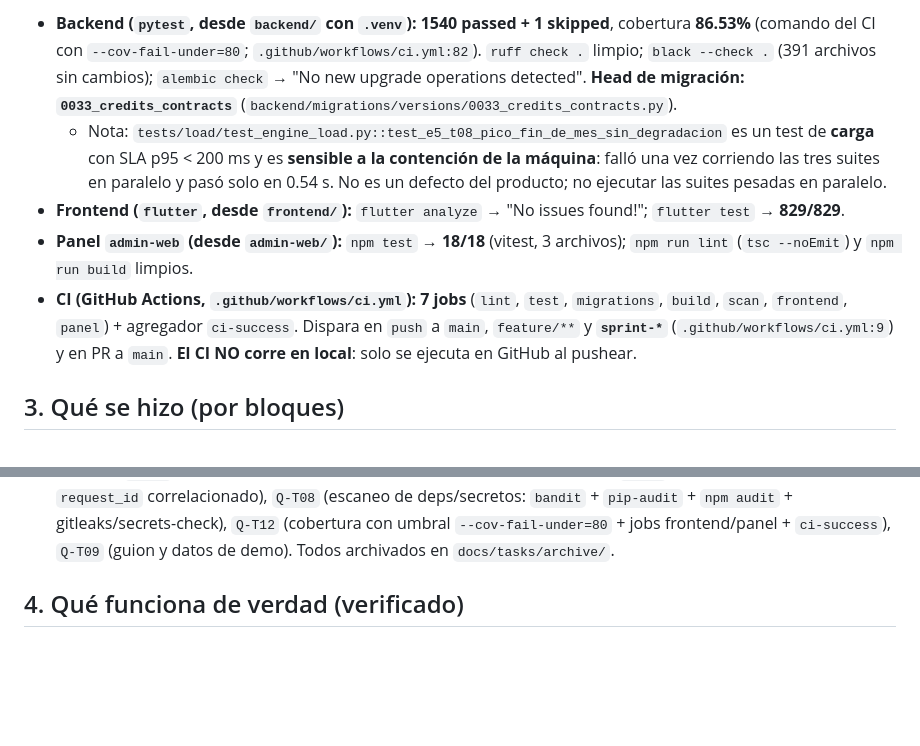
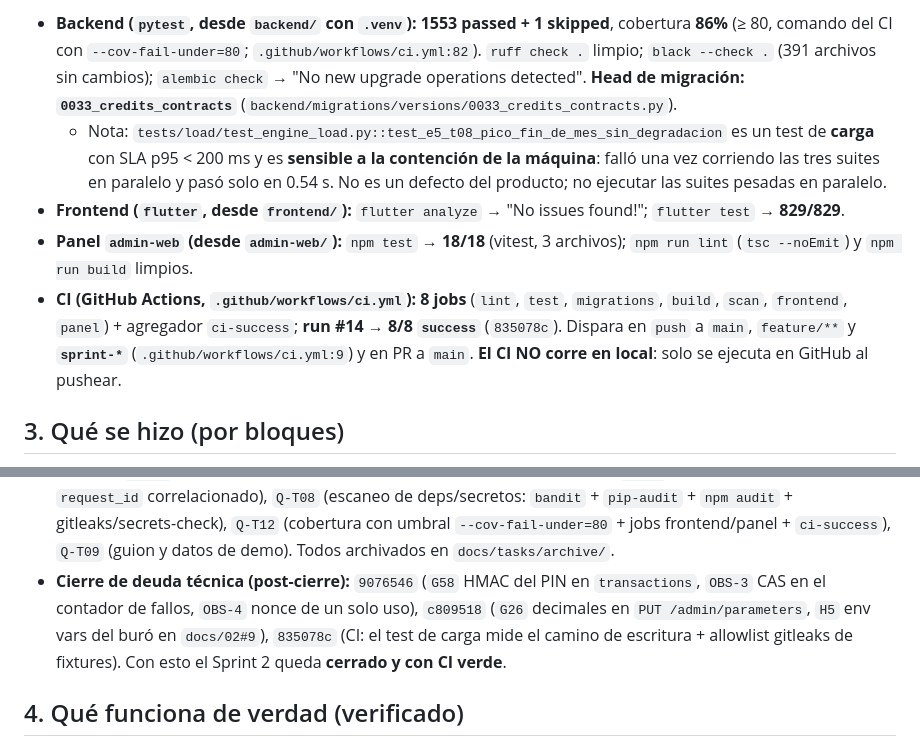
Before and after one commit to JheampierreRaPe/banco, a Markdown page: HANDOFF.md, 2 parts joined by grey strips. GitHub-like rendering; blank space fills up the shorter version.

```diff
--- a/HANDOFF.md
+++ b/HANDOFF.md
@@ -32,6 +42,6 @@ Lee esto antes de continuar. Estado real del proyecto. Reemplaza al handoff del
 
-- **Backend (`pytest`, desde `backend/` con `.venv`):** **1540 passed + 1 skipped**,
-  cobertura **86.53%** (comando del CI con `--cov-fail-under=80`;
+- **Backend (`pytest`, desde `backend/` con `.venv`):** **1553 passed + 1 skipped**,
+  cobertura **86%** (≥ 80, comando del CI con `--cov-fail-under=80`;
   `.github/workflows/ci.yml:82`). `ruff check .` limpio; `black --check .` (391 archivos sin
   cambios); `alembic check` → "No new upgrade operations detected". **Head de migración:
   `0033_credits_contracts`** (`backend/migrations/versions/0033_credits_contracts.py`).
@@ -43,10 +53,11 @@ Lee esto antes de continuar. Estado real del proyecto. Reemplaza al handoff del
   `flutter test` → **829/829**.
 - **Panel `admin-web` (desde `admin-web/`):** `npm test` → **18/18** (vitest, 3 archivos);
   `npm run lint` (`tsc --noEmit`) y `npm run build` limpios.
-- **CI (GitHub Actions, `.github/workflows/ci.yml`):** **7 jobs** (`lint`, `test`,
-  `migrations`, `build`, `scan`, `frontend`, `panel`) + agregador `ci-success`. Dispara en
-  `push` a `main`, `feature/**` y **`sprint-*`** (`.github/workflows/ci.yml:9`) y en PR a `main`.
-  **El CI NO corre en local**: solo se ejecuta en GitHub al pushear.
+- **CI (GitHub Actions, `.github/workflows/ci.yml`):** **8 jobs** (`lint`, `test`,
+  `migrations`, `build`, `scan`, `frontend`, `panel`) + agregador `ci-success`; **run #14 →
+  8/8 `success`** (`835078c`). Dispara en `push` a `main`, `feature/**` y **`sprint-*`**
+  (`.github/workflows/ci.yml:9`) y en PR a `main`. **El CI NO corre en local**: solo se ejecuta
+  en GitHub al pushear.
 
 ## 3. Qué se hizo (por bloques)
 
@@ -77,6 +88,11 @@ Lee esto antes de continuar. Estado real del proyecto. Reemplaza al handoff del
   `bandit` + `pip-audit` + `npm audit` + gitleaks/secrets-check), `Q-T12` (cobertura con umbral
   `--cov-fail-under=80` + jobs frontend/panel + `ci-success`), `Q-T09` (guion y datos de demo).
   Todos archivados en `docs/tasks/archive/`.
+- **Cierre de deuda técnica (post-cierre):** `9076546` (`G58` HMAC del PIN en `transactions`,
+  `OBS-3` CAS en el contador de fallos, `OBS-4` nonce de un solo uso), `c809518` (`G26`
+  decimales en `PUT /admin/parameters`, `H5` env vars del buró en `docs/02#9`), `835078c` (CI:
+  el test de carga mide el camino de escritura + allowlist gitleaks de fixtures). Con esto el
+  Sprint 2 queda **cerrado y con CI verde**.
 
 ## 4. Qué funciona de verdad (verificado)
 
```
Also changed, not shown: other parts of HANDOFF.md (+40 -26 lines).
